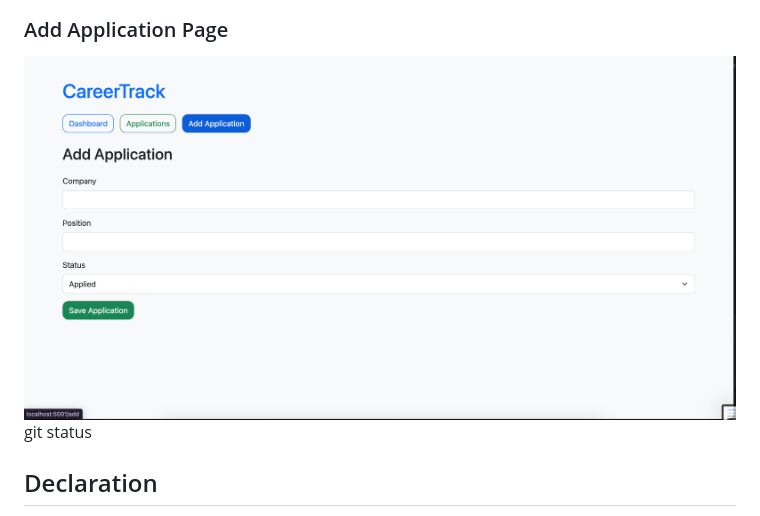
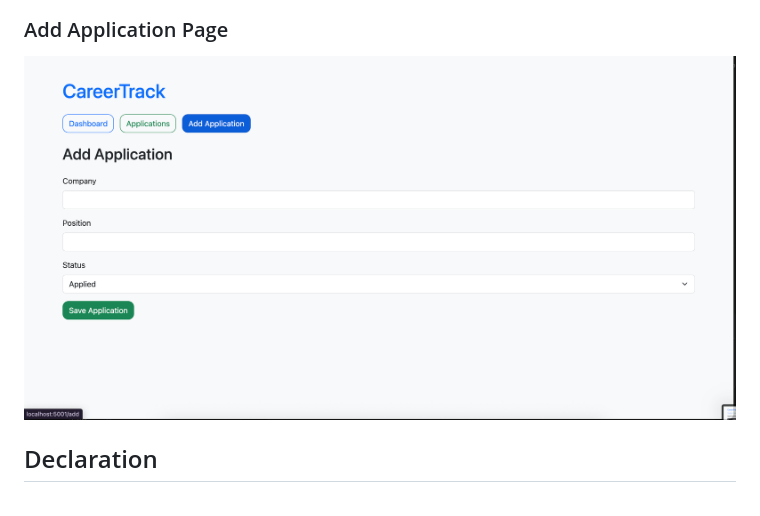
Before and after one commit to somalavinay879-18/CareerTrack, a Markdown page: readme.md, the part around the change. Rendered like a GitHub page.

Commit message:
Remove accidental text from README

```diff
--- a/readme.md
+++ b/readme.md
@@ -270,7 +270,8 @@ Through this project, the following concepts were learned and implemented:
 ![Applications](screenshots/applications.png)
 
 ### Add Application Page
-![Add Application](screenshots/add_application.png)git status
+![Add Application](screenshots/add_application.png)
+
 
 
 ## Declaration
```
